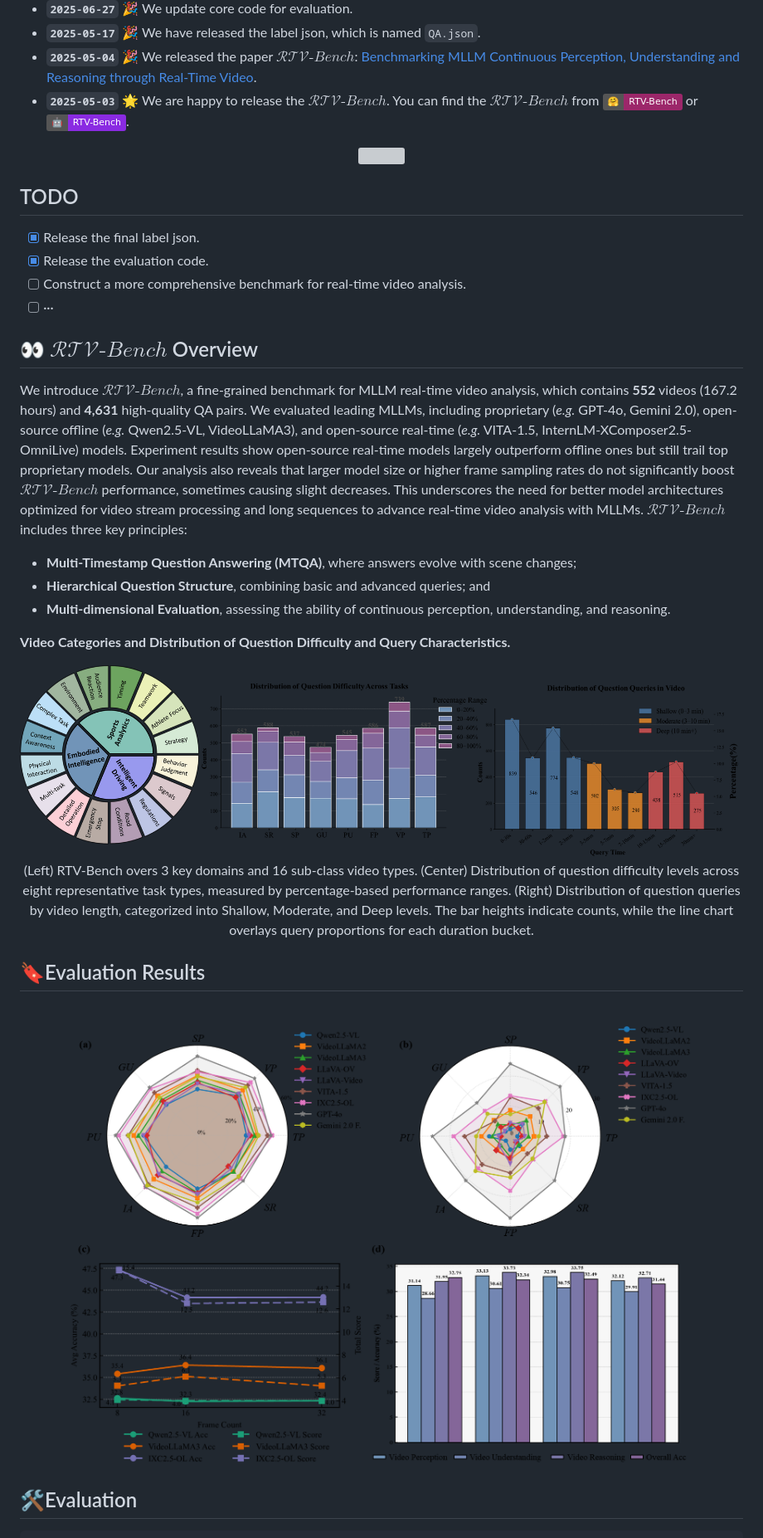
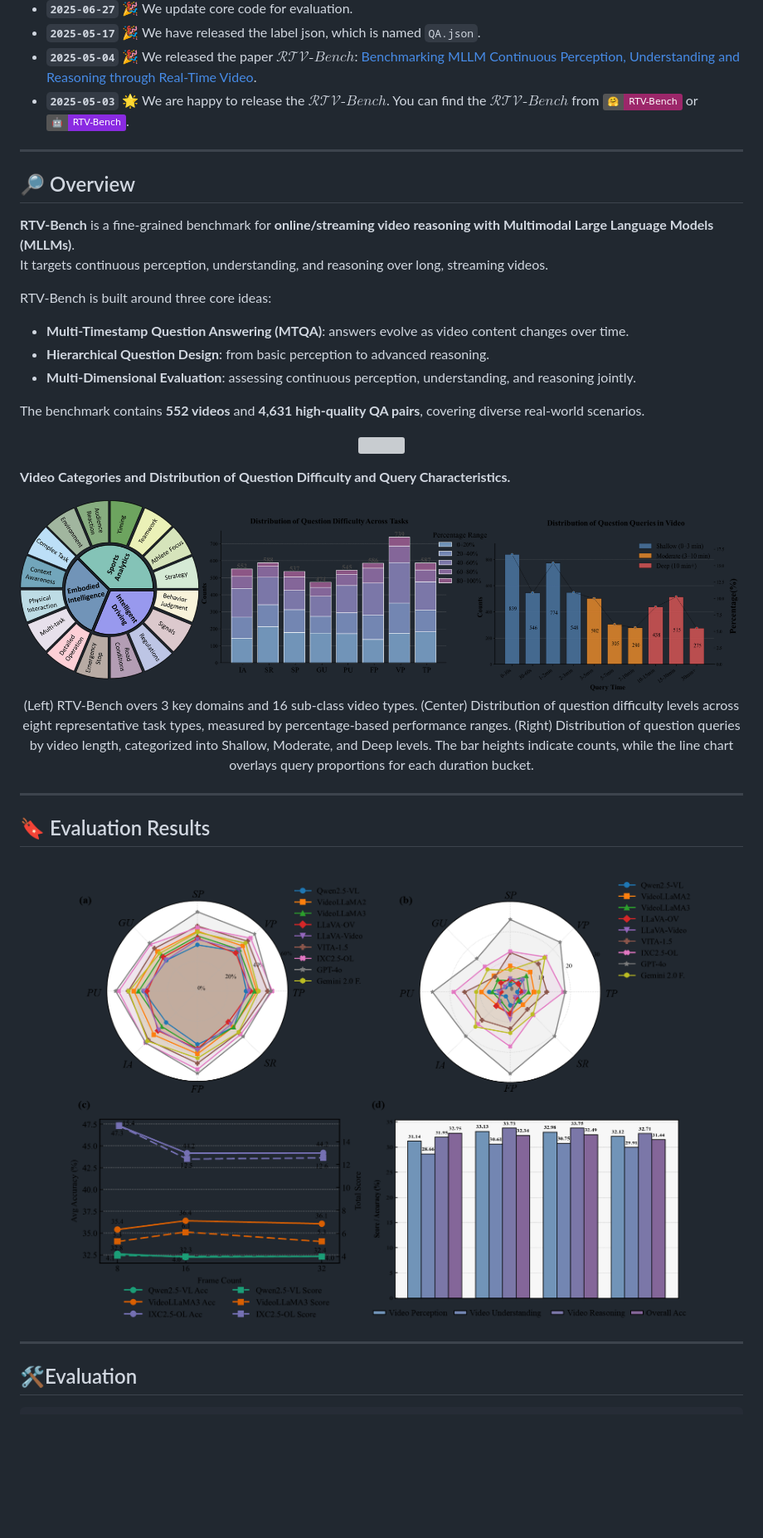
Before and after one commit to LJungang/RTV-Bench, a Markdown page: README.md, the part around one of its changes. Shown at 83% size. Drawn GitHub-style; badges without logos; blank space fills up the shorter version; grey boxes are pictures that could not be loaded.

Commit message:
Revise README for project overview and updates
Updated README with project details, acknowledgments, and evaluation results.

````diff
--- a/README.md
+++ b/README.md
@@ -16,4 +57,17 @@
 * **`2025-05-17`** 🎉 We have released the label json, which is named `QA.json`.
 * **`2025-05-04`** 🎉  We released the paper $\mathcal{RTV}\text{-}Bench$: [Benchmarking MLLM Continuous Perception, Understanding and Reasoning through Real-Time Video](https://arxiv.org/abs/2505.02064).
 * **`2025-05-03`** 🌟 We are happy to release the $\mathcal{RTV}\text{-}Bench$. You can find the $\mathcal{RTV}\text{-}Bench$ from [![hf_checkpoint](https://img.shields.io/badge/🤗-RTV--Bench-9C276A.svg)](https://huggingface.co/datasets/xunsh/RTV-Bench) or [![ms_checkpoint](https://img.shields.io/badge/🤖-RTV--Bench-8A2BE2.svg)](https://www.modelscope.cn/datasets/Jungang/RTV-Bench).
+---
+## 🔎 Overview
+
+**RTV-Bench** is a fine-grained benchmark for **online/streaming video reasoning with Multimodal Large Language Models (MLLMs)**.
+It targets continuous perception, understanding, and reasoning over long, streaming videos.
+
+RTV-Bench is built around three core ideas:
+- **Multi-Timestamp Question Answering (MTQA)**: answers evolve as video content changes over time.
+- **Hierarchical Question Design**: from basic perception to advanced reasoning.
+- **Multi-Dimensional Evaluation**: assessing continuous perception, understanding, and reasoning jointly.
+
+The benchmark contains **552 videos** and **4,631 high-quality QA pairs**, covering diverse real-world scenarios.
+
 <p align="center">
@@ -21,30 +75,17 @@
 </p>
 
-## TODO
-- [x] Release the final label json.
-- [x] Release the evaluation code.
-- [ ] Construct a more comprehensive benchmark for real-time video analysis.
-- [ ] ···
-## 👀 $\mathcal{RTV}\text{-}Bench$ Overview
 
-We introduce $\mathcal{RTV}\text{-}Bench$, a fine-grained benchmark for MLLM real-time video analysis, which contains **552** videos (167.2 hours) and **4,631** high-quality QA pairs. We evaluated leading MLLMs, including proprietary (_e.g._ GPT-4o, Gemini 2.0), open-source offline (_e.g._ Qwen2.5-VL, VideoLLaMA3), and open-source real-time (_e.g._ VITA-1.5, InternLM-XComposer2.5-OmniLive) models. Experiment results show open-source real-time models largely outperform offline ones but still trail top proprietary models. Our analysis also reveals that larger model size or higher frame sampling rates do not significantly boost $\mathcal{RTV}\text{-}Bench$ performance, sometimes causing slight decreases. This underscores the need for better model architectures optimized for video stream processing and long sequences to advance real-time video analysis with MLLMs.  $\mathcal{RTV}\text{-}Bench$ includes three key principles:
-* **Multi-Timestamp Question Answering (MTQA)**, where answers evolve with scene changes;
-* **Hierarchical Question Structure**, combining basic and advanced queries; and
-* **Multi-dimensional Evaluation**, assessing the ability of continuous perception, understanding, and reasoning.
+**Video Categories and Distribution of Question Difficulty and Query Characteristics.** <p align="center"> <img src="./asset/2_dataset_stati.png" width="100%" height="100%" > (Left) RTV-Bench overs 3 key domains and 16 sub-class video types. (Center) Distribution of question difficulty levels across eight representative task types, measured by percentage-based performance ranges. (Right) Distribution of question queries by video length, categorized into Shallow, Moderate, and Deep levels. The bar heights indicate counts, while the line chart overlays query proportions for each duration bucket. </p>
 
-**Video Categories and Distribution of Question Difficulty and Query Characteristics.**
+---
+
+## 🔖 Evaluation Results
+
 <p align="center">
-    <img src="./asset/2_dataset_stati.png" width="100%" height="100%" >
-    (Left) RTV-Bench overs 3 key domains and 16 sub-class video types.
-    (Center) Distribution of question difficulty levels across eight representative task types, measured by percentage-based performance ranges.
-    (Right) Distribution of question queries by video length, categorized into Shallow, Moderate, and Deep levels. The bar heights indicate counts, while the line chart overlays query proportions for each duration bucket.
+  <img src="./asset/3_evaluation.png" width="100%">
 </p>
 
-## 🔖Evaluation Results
-<p align="center">
-    <img src="./asset/3_evaluation.png" width="100%" height="100%">
-</p>
-
+---
 ## 🛠️Evaluation
 ```shell
 bash scripts/eval/eval_model.sh
````
Also changed, not shown: other parts of README.md (+51 -13 lines).
